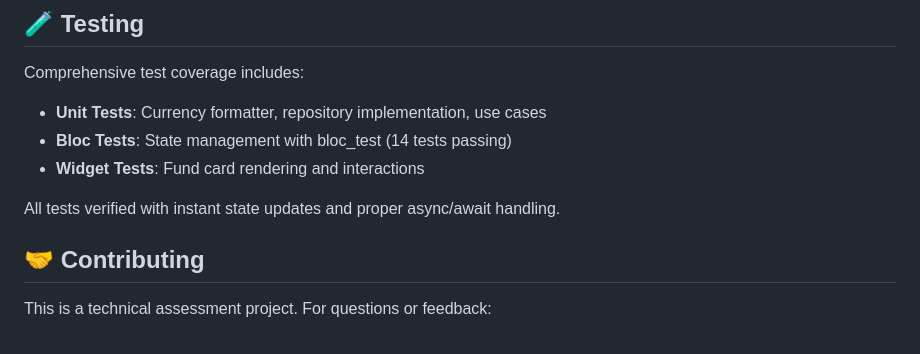
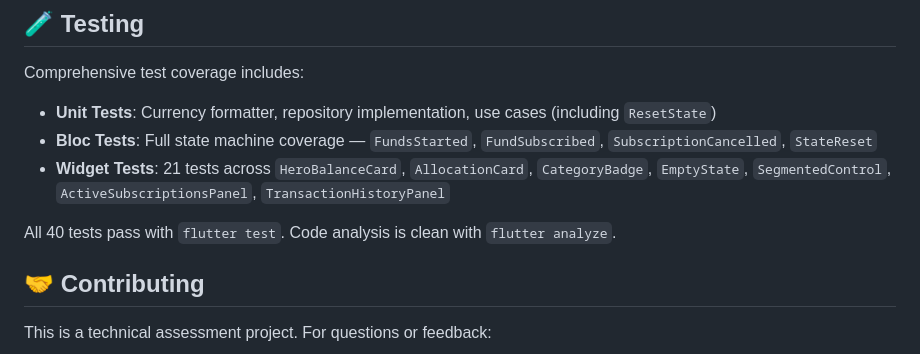
Before and after one commit to dMuvdi/funds-app, a Markdown page: README.md, the part around one of its changes. Rendered like a GitHub page.

```diff
--- a/README.md
+++ b/README.md
@@ -141,11 +155,11 @@ Pushes to `main` branch trigger the deployment workflow. See [.github/workflows/
 
 Comprehensive test coverage includes:
 
-- **Unit Tests**: Currency formatter, repository implementation, use cases
-- **Bloc Tests**: State management with bloc_test (14 tests passing)
-- **Widget Tests**: Fund card rendering and interactions
+- **Unit Tests**: Currency formatter, repository implementation, use cases (including `ResetState`)
+- **Bloc Tests**: Full state machine coverage — `FundsStarted`, `FundSubscribed`, `SubscriptionCancelled`, `StateReset`
+- **Widget Tests**: 21 tests across `HeroBalanceCard`, `AllocationCard`, `CategoryBadge`, `EmptyState`, `SegmentedControl`, `ActiveSubscriptionsPanel`, `TransactionHistoryPanel`
 
-All tests verified with instant state updates and proper async/await handling.
+All 40 tests pass with `flutter test`. Code analysis is clean with `flutter analyze`.
 
 ## 🤝 Contributing
 
```
Also changed, not shown: other parts of README.md (+34 -20 lines).
